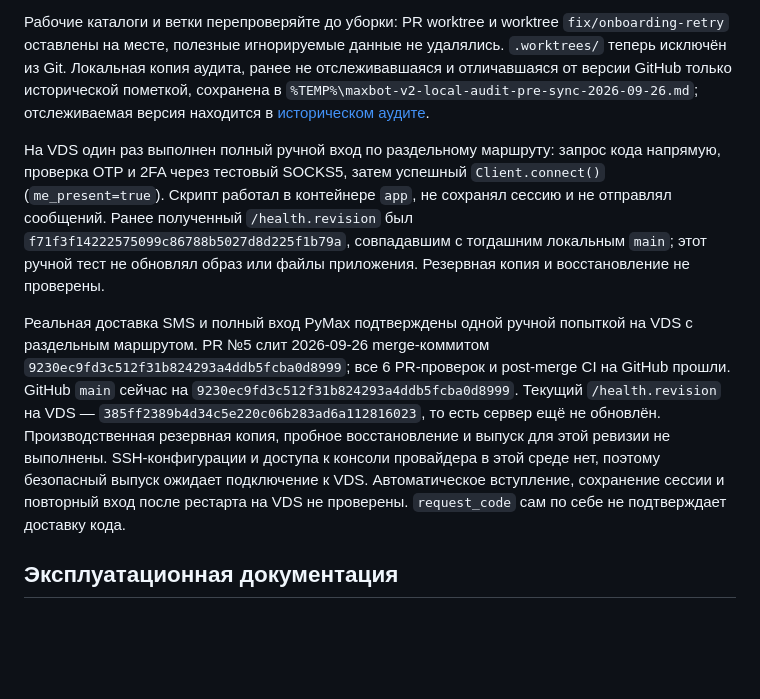
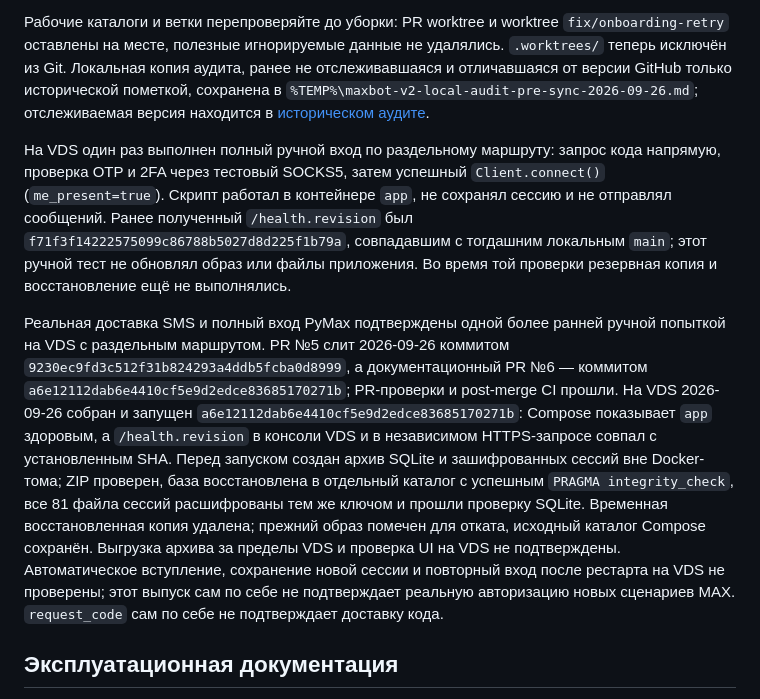
Before and after one commit to Edifier01/maxbot-v2, a Markdown page: docs/project-state.md, the part around the change. Rendered like a GitHub page; blank space fills up the shorter version.

```diff
--- a/docs/project-state.md
+++ b/docs/project-state.md
@@ -34,9 +34,9 @@
 
 Рабочие каталоги и ветки перепроверяйте до уборки: PR worktree и worktree `fix/onboarding-retry` оставлены на месте, полезные игнорируемые данные не удалялись. `.worktrees/` теперь исключён из Git. Локальная копия аудита, ранее не отслеживавшаяся и отличавшаяся от версии GitHub только исторической пометкой, сохранена в `%TEMP%\maxbot-v2-local-audit-pre-sync-2026-09-26.md`; отслеживаемая версия находится в [историческом аудите](audit-2026-09-25.md).
 
-На VDS один раз выполнен полный ручной вход по раздельному маршруту: запрос кода напрямую, проверка OTP и 2FA через тестовый SOCKS5, затем успешный `Client.connect()` (`me_present=true`). Скрипт работал в контейнере `app`, не сохранял сессию и не отправлял сообщений. Ранее полученный `/health.revision` был `f71f3f14222575099c86788b5027d8d225f1b79a`, совпадавшим с тогдашним локальным `main`; этот ручной тест не обновлял образ или файлы приложения. Резервная копия и восстановление не проверены.
+На VDS один раз выполнен полный ручной вход по раздельному маршруту: запрос кода напрямую, проверка OTP и 2FA через тестовый SOCKS5, затем успешный `Client.connect()` (`me_present=true`). Скрипт работал в контейнере `app`, не сохранял сессию и не отправлял сообщений. Ранее полученный `/health.revision` был `f71f3f14222575099c86788b5027d8d225f1b79a`, совпадавшим с тогдашним локальным `main`; этот ручной тест не обновлял образ или файлы приложения. Во время той проверки резервная копия и восстановление ещё не выполнялись.
 
-Реальная доставка SMS и полный вход PyMax подтверждены одной ручной попыткой на VDS с раздельным маршрутом. PR №5 слит 2026-09-26 merge-коммитом `9230ec9fd3c512f31b824293a4ddb5fcba0d8999`; все 6 PR-проверок и post-merge CI на GitHub прошли. GitHub `main` сейчас на `9230ec9fd3c512f31b824293a4ddb5fcba0d8999`. Текущий `/health.revision` на VDS — `385ff2389b4d34c5e220c06b283ad6a112816023`, то есть сервер ещё не обновлён. Производственная резервная копия, пробное восстановление и выпуск для этой ревизии не выполнены. SSH-конфигурации и доступа к консоли провайдера в этой среде нет, поэтому безопасный выпуск ожидает подключение к VDS. Автоматическое вступление, сохранение сессии и повторный вход после рестарта на VDS не проверены. `request_code` сам по себе не подтверждает доставку кода.
+Реальная доставка SMS и полный вход PyMax подтверждены одной более ранней ручной попыткой на VDS с раздельным маршрутом. PR №5 слит 2026-09-26 коммитом `9230ec9fd3c512f31b824293a4ddb5fcba0d8999`, а документационный PR №6 — коммитом `a6e12112dab6e4410cf5e9d2edce83685170271b`; PR-проверки и post-merge CI прошли. На VDS 2026-09-26 собран и запущен `a6e12112dab6e4410cf5e9d2edce83685170271b`: Compose показывает `app` здоровым, а `/health.revision` в консоли VDS и в независимом HTTPS-запросе совпал с установленным SHA. Перед запуском создан архив SQLite и зашифрованных сессий вне Docker-тома; ZIP проверен, база восстановлена в отдельный каталог с успешным `PRAGMA integrity_check`, все 81 файла сессий расшифрованы тем же ключом и прошли проверку SQLite. Временная восстановленная копия удалена; прежний образ помечен для отката, исходный каталог Compose сохранён. Выгрузка архива за пределы VDS и проверка UI на VDS не подтверждены. Автоматическое вступление, сохранение новой сессии и повторный вход после рестарта на VDS не проверены; этот выпуск сам по себе не подтверждает реальную авторизацию новых сценариев MAX. `request_code` сам по себе не подтверждает доставку кода.
 
 ## Эксплуатационная документация
 
```
Also changed, not shown: docs/change-log.md (+1 -0 lines), docs/operations.md (+4 -3 lines).
